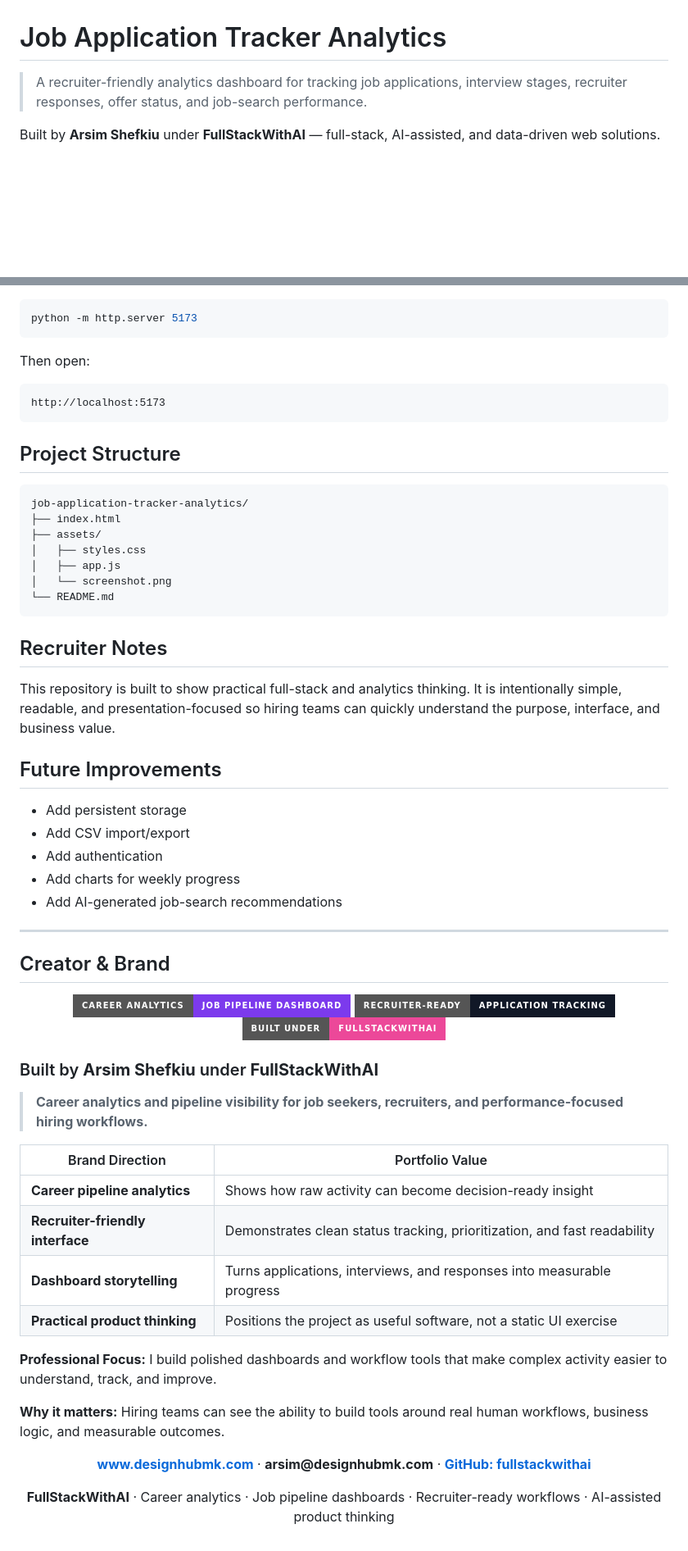
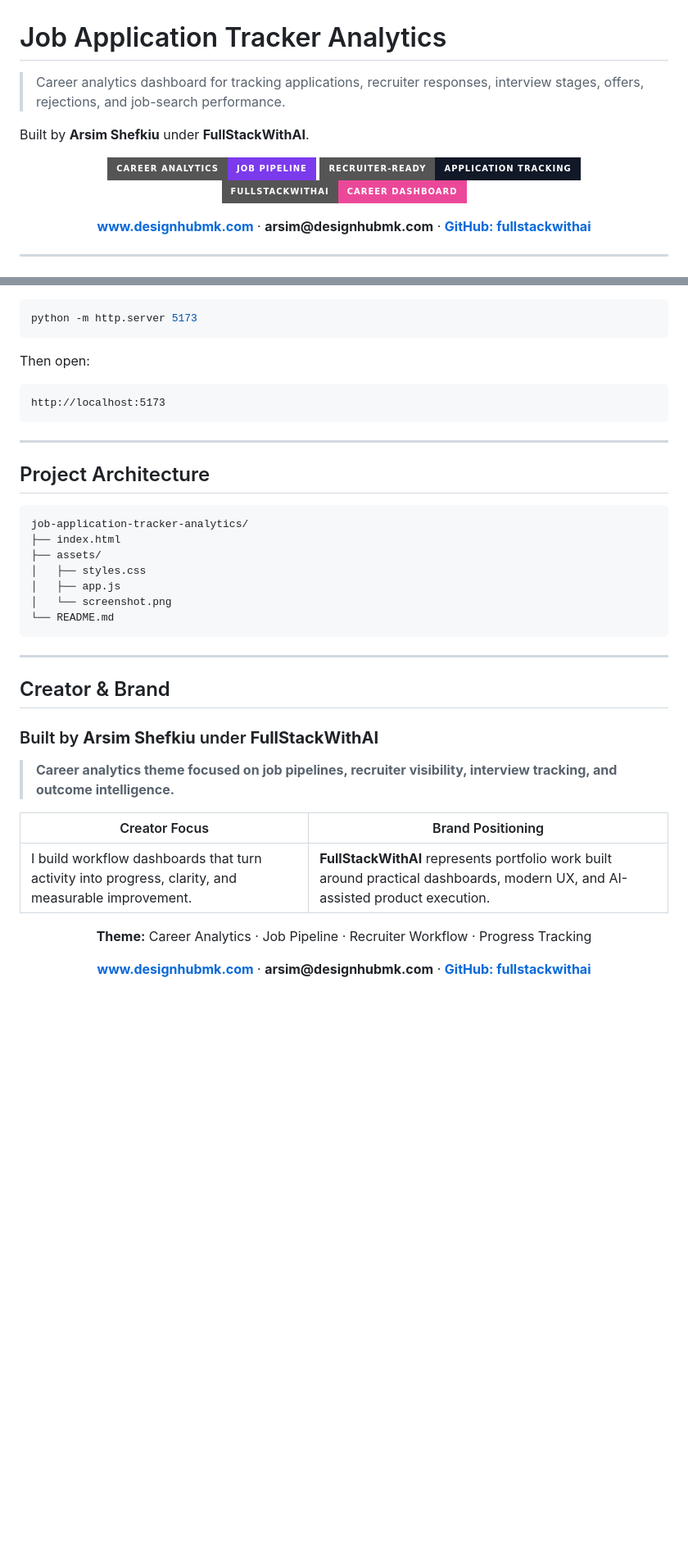
Before and after one commit to fullstackwithai/job-application-tracker-analytics, a Markdown page: README.md, 2 parts joined by grey strips. Shown at 82% size. Rendered like a GitHub page; badges without logos; blank space fills up the shorter version.

````diff
--- a/README.md
+++ b/README.md
@@ -1,8 +1,22 @@
 # Job Application Tracker Analytics
 
-> A recruiter-friendly analytics dashboard for tracking job applications, interview stages, recruiter responses, offer status, and job-search performance.
+> Career analytics dashboard for tracking applications, recruiter responses, interview stages, offers, rejections, and job-search performance.
 
-Built by **Arsim Shefkiu** under **FullStackWithAI** — full-stack, AI-assisted, and data-driven web solutions.
+Built by **Arsim Shefkiu** under **FullStackWithAI**.
+
+<p align="center">
+  <img alt="Career Analytics" src="https://img.shields.io/badge/Career%20Analytics-Job%20Pipeline-7C3AED?style=for-the-badge" />
+  <img alt="Recruiter Ready" src="https://img.shields.io/badge/Recruiter--Ready-Application%20Tracking-111827?style=for-the-badge" />
+  <img alt="FullStackWithAI" src="https://img.shields.io/badge/FullStackWithAI-Career%20Dashboard-EC4899?style=for-the-badge" />
+</p>
+
+<p align="center">
+  <a href="https://www.designhubmk.com"><strong>www.designhubmk.com</strong></a> ·
+  <strong>arsim@designhubmk.com</strong> ·
+  <a href="https://github.com/fullstackwithai"><strong>GitHub: fullstackwithai</strong></a>
+</p>
+
+---
 
 ![Project screenshot](assets/screenshot.png)
 
@@ -52,7 +94,9 @@ Then open:
 http://localhost:5173
 ```
 
-## Project Structure
+---
+
+## Project Architecture
 
 ```text
 job-application-tracker-analytics/
@@ -64,47 +108,24 @@ job-application-tracker-analytics/
 └── README.md
 ```
 
-## Recruiter Notes
-
-This repository is built to show practical full-stack and analytics thinking. It is intentionally simple, readable, and presentation-focused so hiring teams can quickly understand the purpose, interface, and business value.
-
-## Future Improvements
-
-- Add persistent storage
-- Add CSV import/export
-- Add authentication
-- Add charts for weekly progress
-- Add AI-generated job-search recommendations
-
 ---
 
 ## Creator & Brand
 
-<p align="center">
-  <img alt="Career Analytics" src="https://img.shields.io/badge/Career%20Analytics-Job%20Pipeline%20Dashboard-7C3AED?style=for-the-badge" />
-  <img alt="Recruiter Ready" src="https://img.shields.io/badge/Recruiter--Ready-Application%20Tracking-111827?style=for-the-badge" />
-  <img alt="Brand" src="https://img.shields.io/badge/Built%20Under-FullStackWithAI-EC4899?style=for-the-badge" />
-</p>
-
 ### Built by **Arsim Shefkiu** under **FullStackWithAI**
 
-> **Career analytics and pipeline visibility for job seekers, recruiters, and performance-focused hiring workflows.**
+> **Career analytics theme focused on job pipelines, recruiter visibility, interview tracking, and outcome intelligence.**
 
-| Brand Direction | Portfolio Value |
+| Creator Focus | Brand Positioning |
 |---|---|
-| **Career pipeline analytics** | Shows how raw activity can become decision-ready insight |
-| **Recruiter-friendly interface** | Demonstrates clean status tracking, prioritization, and fast readability |
-| **Dashboard storytelling** | Turns applications, interviews, and responses into measurable progress |
-| **Practical product thinking** | Positions the project as useful software, not a static UI exercise |
-
-**Professional Focus:** I build polished dashboards and workflow tools that make complex activity easier to understand, track, and improve.
-
-**Why it matters:** Hiring teams can see the ability to build tools around real human workflows, business logic, and measurable outcomes.
+| I build workflow dashboards that turn activity into progress, clarity, and measurable improvement. | **FullStackWithAI** represents portfolio work built around practical dashboards, modern UX, and AI-assisted product execution. |
 
 <p align="center">
-  <a href="https://www.designhubmk.com"><strong>www.designhubmk.com</strong></a> · <strong>arsim@designhubmk.com</strong> · <a href="https://github.com/fullstackwithai"><strong>GitHub: fullstackwithai</strong></a>
+  <strong>Theme:</strong> Career Analytics · Job Pipeline · Recruiter Workflow · Progress Tracking
 </p>
 
 <p align="center">
-  <strong>FullStackWithAI</strong> · Career analytics · Job pipeline dashboards · Recruiter-ready workflows · AI-assisted product thinking
+  <a href="https://www.designhubmk.com"><strong>www.designhubmk.com</strong></a> ·
+  <strong>arsim@designhubmk.com</strong> ·
+  <a href="https://github.com/fullstackwithai"><strong>GitHub: fullstackwithai</strong></a>
 </p>
````
Also changed, not shown: other parts of README.md (+46 -18 lines).
